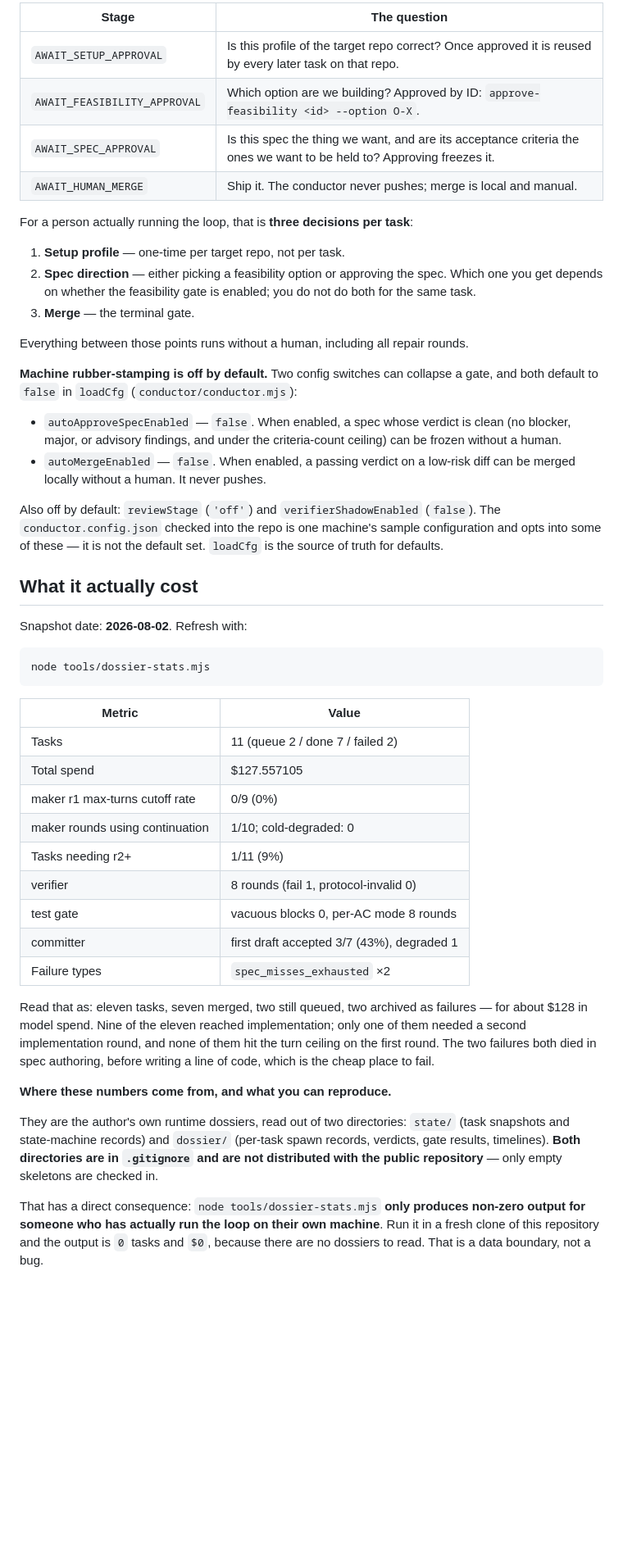
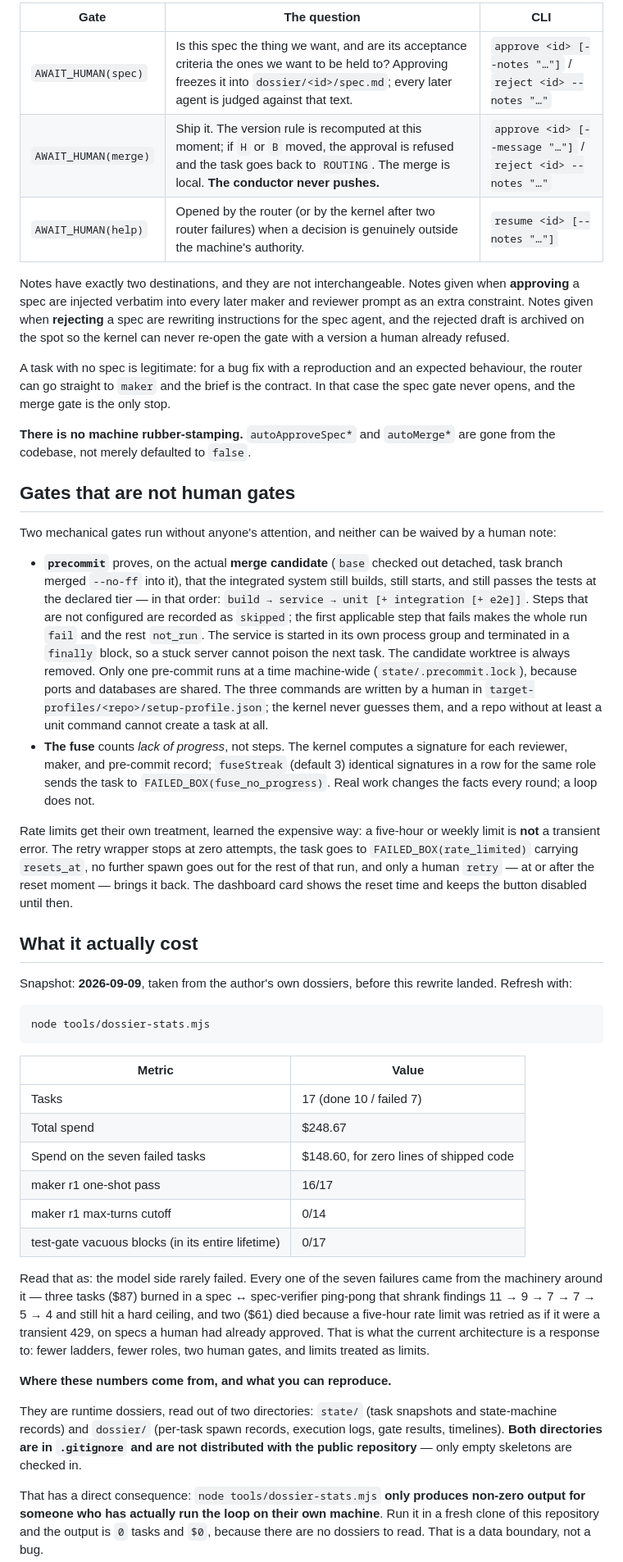
Before and after one commit to jupiter-Pulin/loop-conductor, a Markdown page: README.en.md, the part around one of its changes. Shown at 82% size. GitHub-like rendering; blank space fills up the shorter version.

````diff
--- a/README.en.md
+++ b/README.en.md
@@ -78,29 +62,28 @@ The state machine has exactly four stopping points that wait on a person:
 
-| Stage | The question |
-| --- | --- |
-| `AWAIT_SETUP_APPROVAL` | Is this profile of the target repo correct? Once approved it is reused by every later task on that repo. |
-| `AWAIT_FEASIBILITY_APPROVAL` | Which option are we building? Approved by ID: `approve-feasibility <id> --option O-X`. |
-| `AWAIT_SPEC_APPROVAL` | Is this spec the thing we want, and are its acceptance criteria the ones we want to be held to? Approving freezes it. |
-| `AWAIT_HUMAN_MERGE` | Ship it. The conductor never pushes; merge is local and manual. |
+| Gate | The question | CLI |
+| --- | --- | --- |
+| `AWAIT_HUMAN(spec)` | Is this spec the thing we want, and are its acceptance criteria the ones we want to be held to? Approving freezes it into `dossier/<id>/spec.md`; every later agent is judged against that text. | `approve <id> [--notes "…"]` / `reject <id> --notes "…"` |
+| `AWAIT_HUMAN(merge)` | Ship it. The version rule is recomputed at this moment; if `H` or `B` moved, the approval is refused and the task goes back to `ROUTING`. The merge is local. **The conductor never pushes.** | `approve <id> [--message "…"]` / `reject <id> --notes "…"` |
+| `AWAIT_HUMAN(help)` | Opened by the router (or by the kernel after two router failures) when a decision is genuinely outside the machine's authority. | `resume <id> [--notes "…"]` |
 
-For a person actually running the loop, that is **three decisions per task**:
+Notes have exactly two destinations, and they are not interchangeable. Notes given when **approving** a spec are injected verbatim into every later maker and reviewer prompt as an extra constraint. Notes given when **rejecting** a spec are rewriting instructions for the spec agent, and the rejected draft is archived on the spot so the kernel can never re-open the gate with a version a human already refused.
 
-1. **Setup profile** — one-time per target repo, not per task.
-2. **Spec direction** — either picking a feasibility option or approving the spec. Which one you get depends on whether the feasibility gate is enabled; you do not do both for the same task.
-3. **Merge** — the terminal gate.
+A task with no spec is legitimate: for a bug fix with a reproduction and an expected behaviour, the router can go straight to `maker` and the brief is the contract. In that case the spec gate never opens, and the merge gate is the only stop.
 
-Everything between those points runs without a human, including all repair rounds.
+**There is no machine rubber-stamping.** `autoApproveSpec*` and `autoMerge*` are gone from the codebase, not merely defaulted to `false`.
 
-**Machine rubber-stamping is off by default.** Two config switches can collapse a gate, and both default to `false` in `loadCfg` (`conductor/conductor.mjs`):
+## Gates that are not human gates
 
-- `autoApproveSpecEnabled` — `false`. When enabled, a spec whose verdict is clean (no blocker, major, or advisory findings, and under the criteria-count ceiling) can be frozen without a human.
-- `autoMergeEnabled` — `false`. When enabled, a passing verdict on a low-risk diff can be merged locally without a human. It never pushes.
+Two mechanical gates run without anyone's attention, and neither can be waived by a human note:
 
-Also off by default: `reviewStage` (`'off'`) and `verifierShadowEnabled` (`false`). The `conductor.config.json` checked into the repo is one machine's sample configuration and opts into some of these — it is not the default set. `loadCfg` is the source of truth for defaults.
+- **`precommit`** proves, on the actual **merge candidate** (`base` checked out detached, task branch merged `--no-ff` into it), that the integrated system still builds, still starts, and still passes the tests at the declared tier — in that order: `build → service → unit [+ integration [+ e2e]]`. Steps that are not configured are recorded as `skipped`; the first applicable step that fails makes the whole run `fail` and the rest `not_run`. The service is started in its own process group and terminated in a `finally` block, so a stuck server cannot poison the next task. The candidate worktree is always removed. Only one pre-commit runs at a time machine-wide (`state/.precommit.lock`), because ports and databases are shared. The three commands are written by a human in `target-profiles/<repo>/setup-profile.json`; the kernel never guesses them, and a repo without at least a unit command cannot create a task at all.
+- **The fuse** counts *lack of progress*, not steps. The kernel computes a signature for each reviewer, maker, and pre-commit record; `fuseStreak` (default 3) identical signatures in a row for the same role sends the task to `FAILED_BOX(fuse_no_progress)`. Real work changes the facts every round; a loop does not.
+
+Rate limits get their own treatment, learned the expensive way: a five-hour or weekly limit is **not** a transient error. The retry wrapper stops at zero attempts, the task goes to `FAILED_BOX(rate_limited)` carrying `resets_at`, no further spawn goes out for the rest of that run, and only a human `retry` — at or after the reset moment — brings it back. The dashboard card shows the reset time and keeps the button disabled until then.
 
 ## What it actually cost
 
-Snapshot date: **2026-08-02**. Refresh with:
+Snapshot: **2026-09-09**, taken from the author's own dossiers, before this rewrite landed. Refresh with:
 
 ```bash
 node tools/dossier-stats.mjs
@@ -108,21 +91,18 @@ node tools/dossier-stats.mjs
 
 | Metric | Value |
 | --- | --- |
-| Tasks | 11 (queue 2 / done 7 / failed 2) |
-| Total spend | $127.557105 |
-| maker r1 max-turns cutoff rate | 0/9 (0%) |
-| maker rounds using continuation | 1/10; cold-degraded: 0 |
-| Tasks needing r2+ | 1/11 (9%) |
-| verifier | 8 rounds (fail 1, protocol-invalid 0) |
-| test gate | vacuous blocks 0, per-AC mode 8 rounds |
-| committer | first draft accepted 3/7 (43%), degraded 1 |
-| Failure types | `spec_misses_exhausted` ×2 |
+| Tasks | 17 (done 10 / failed 7) |
+| Total spend | $248.67 |
+| Spend on the seven failed tasks | $148.60, for zero lines of shipped code |
+| maker r1 one-shot pass | 16/17 |
+| maker r1 max-turns cutoff | 0/14 |
+| test-gate vacuous blocks (in its entire lifetime) | 0/17 |
 
-Read that as: eleven tasks, seven merged, two still queued, two archived as failures — for about $128 in model spend. Nine of the eleven reached implementation; only one of them needed a second implementation round, and none of them hit the turn ceiling on the first round. The two failures both died in spec authoring, before writing a line of code, which is the cheap place to fail.
+Read that as: the model side rarely failed. Every one of the seven failures came from the machinery around it — three tasks ($87) burned in a spec ↔ spec-verifier ping-pong that shrank findings 11 → 9 → 7 → 7 → 5 → 4 and still hit a hard ceiling, and two ($61) died because a five-hour rate limit was retried as if it were a transient 429, on specs a human had already approved. That is what the current architecture is a response to: fewer ladders, fewer roles, two human gates, and limits treated as limits.
 
 **Where these numbers come from, and what you can reproduce.**
 
-They are the author's own runtime dossiers, read out of two directories: `state/` (task snapshots and state-machine records) and `dossier/` (per-task spawn records, verdicts, gate results, timelines). **Both directories are in `.gitignore` and are not distributed with the public repository** — only empty skeletons are checked in.
+They are runtime dossiers, read out of two directories: `state/` (task snapshots and state-machine records) and `dossier/` (per-task spawn records, execution logs, gate results, timelines). **Both directories are in `.gitignore` and are not distributed with the public repository** — only empty skeletons are checked in.
 
 That has a direct consequence: `node tools/dossier-stats.mjs` **only produces non-zero output for someone who has actually run the loop on their own machine**. Run it in a fresh clone of this repository and the output is `0` tasks and `$0`, because there are no dossiers to read. That is a data boundary, not a bug.
 
````
Also changed, not shown: other parts of README.en.md (+63 -72 lines), docs/showcase/screenshot-checklist.md (+15 -15 lines).
